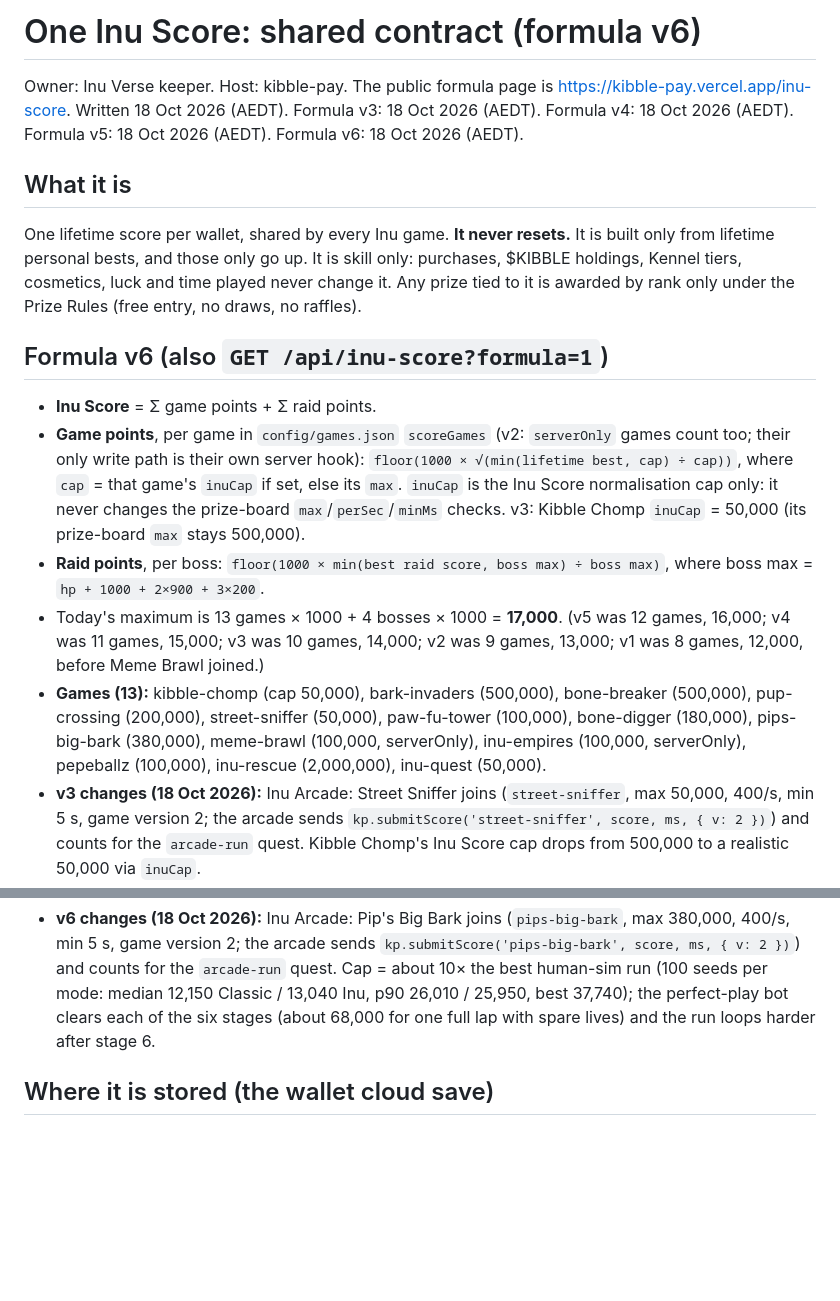
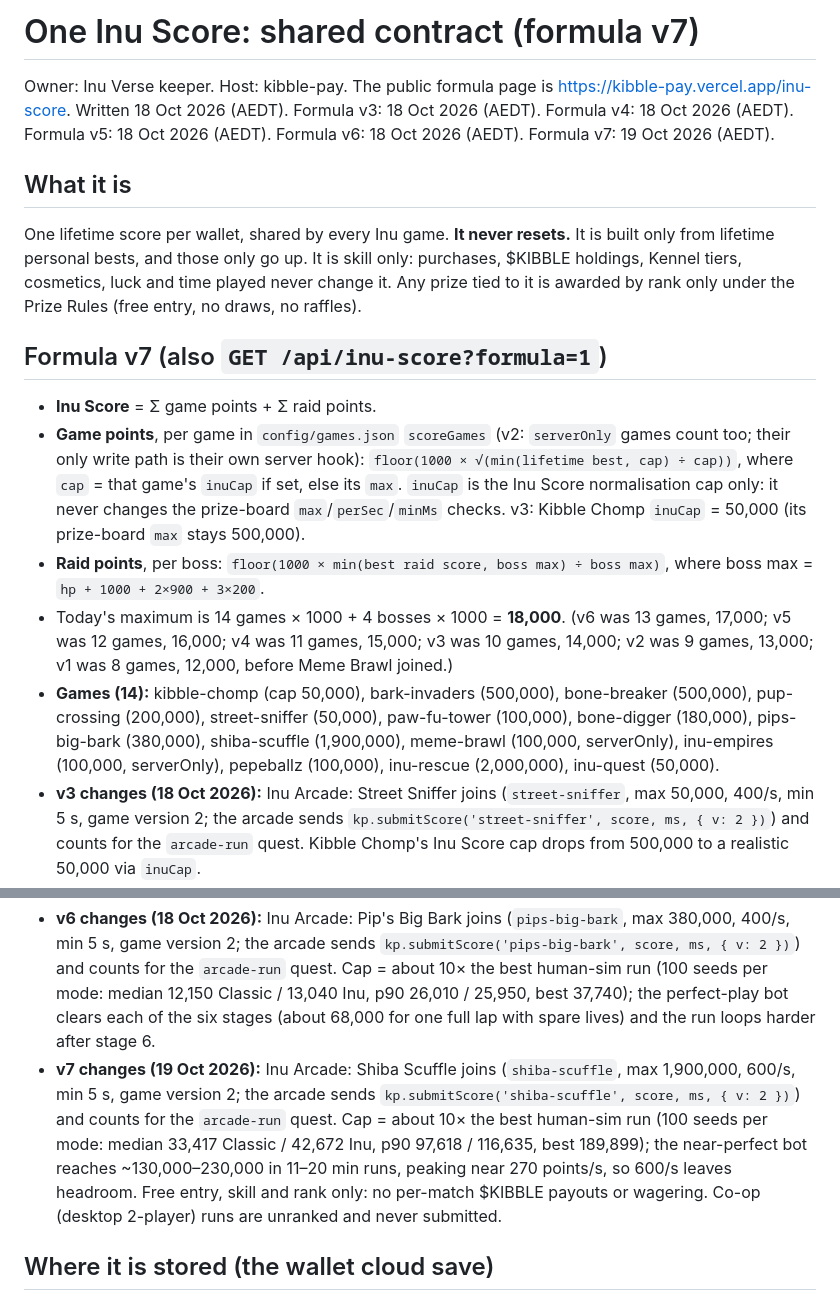
Before and after one commit to Nagesy7/aoe2, a Markdown page: docs/INU_SCORE.md, 2 parts joined by grey strips. GitHub-like rendering; blank space fills up the shorter version.

Commit message:
docs(INU_SCORE): mirror keeper's formula v7 (Shiba Scuffle) so raid.test spec-mirror check passes again

```diff
--- a/docs/INU_SCORE.md
+++ b/docs/INU_SCORE.md
@@ -1,21 +1,22 @@
-# One Inu Score: shared contract (formula v6)
+# One Inu Score: shared contract (formula v7)
 
 Owner: Inu Verse keeper. Host: kibble-pay. The public formula page is https://kibble-pay.vercel.app/inu-score.
-Written 18 Oct 2026 (AEDT). Formula v3: 18 Oct 2026 (AEDT). Formula v4: 18 Oct 2026 (AEDT). Formula v5: 18 Oct 2026 (AEDT). Formula v6: 18 Oct 2026 (AEDT).
+Written 18 Oct 2026 (AEDT). Formula v3: 18 Oct 2026 (AEDT). Formula v4: 18 Oct 2026 (AEDT). Formula v5: 18 Oct 2026 (AEDT). Formula v6: 18 Oct 2026 (AEDT). Formula v7: 19 Oct 2026 (AEDT).
 
 ## What it is
 One lifetime score per wallet, shared by every Inu game. **It never resets.** It is built only from lifetime personal bests, and those only go up. It is skill only: purchases, $KIBBLE holdings, Kennel tiers, cosmetics, luck and time played never change it. Any prize tied to it is awarded by rank only under the Prize Rules (free entry, no draws, no raffles).
 
-## Formula v6 (also `GET /api/inu-score?formula=1`)
+## Formula v7 (also `GET /api/inu-score?formula=1`)
 - **Inu Score** = Σ game points + Σ raid points.
 - **Game points**, per game in `config/games.json` `scoreGames` (v2: `serverOnly` games count too; their only write path is their own server hook): `floor(1000 × √(min(lifetime best, cap) ÷ cap))`, where `cap` = that game's `inuCap` if set, else its `max`. `inuCap` is the Inu Score normalisation cap only: it never changes the prize-board `max`/`perSec`/`minMs` checks. v3: Kibble Chomp `inuCap` = 50,000 (its prize-board `max` stays 500,000).
 - **Raid points**, per boss: `floor(1000 × min(best raid score, boss max) ÷ boss max)`, where boss max = `hp + 1000 + 2×900 + 3×200`.
-- Today's maximum is 13 games × 1000 + 4 bosses × 1000 = **17,000**. (v5 was 12 games, 16,000; v4 was 11 games, 15,000; v3 was 10 games, 14,000; v2 was 9 games, 13,000; v1 was 8 games, 12,000, before Meme Brawl joined.)
-- **Games (13):** kibble-chomp (cap 50,000), bark-invaders (500,000), bone-breaker (500,000), pup-crossing (200,000), street-sniffer (50,000), paw-fu-tower (100,000), bone-digger (180,000), pips-big-bark (380,000), meme-brawl (100,000, serverOnly), inu-empires (100,000, serverOnly), pepeballz (100,000), inu-rescue (2,000,000), inu-quest (50,000).
+- Today's maximum is 14 games × 1000 + 4 bosses × 1000 = **18,000**. (v6 was 13 games, 17,000; v5 was 12 games, 16,000; v4 was 11 games, 15,000; v3 was 10 games, 14,000; v2 was 9 games, 13,000; v1 was 8 games, 12,000, before Meme Brawl joined.)
+- **Games (14):** kibble-chomp (cap 50,000), bark-invaders (500,000), bone-breaker (500,000), pup-crossing (200,000), street-sniffer (50,000), paw-fu-tower (100,000), bone-digger (180,000), pips-big-bark (380,000), shiba-scuffle (1,900,000), meme-brawl (100,000, serverOnly), inu-empires (100,000, serverOnly), pepeballz (100,000), inu-rescue (2,000,000), inu-quest (50,000).
 - **v3 changes (18 Oct 2026):** Inu Arcade: Street Sniffer joins (`street-sniffer`, max 50,000, 400/s, min 5 s, game version 2; the arcade sends `kp.submitScore('street-sniffer', score, ms, { v: 2 })`) and counts for the `arcade-run` quest. Kibble Chomp's Inu Score cap drops from 500,000 to a realistic 50,000 via `inuCap`.
 - **v4 changes (18 Oct 2026):** Inu Arcade: Paw-Fu Tower joins (`paw-fu-tower`, max 100,000, 400/s, min 5 s, game version 2; the arcade sends `kp.submitScore('paw-fu-tower', score, ms, { v: 2 })`) and counts for the `arcade-run` quest. Cap rationale (human-sim, 100 seeds): median 2,700 (Classic) / 4,100 (Inu), p90 4,600 / 6,500, best 9,400; the perfect-play bot reaches ~17,000–21,500 in a 6–7 min run and the tower loops, so 100,000 leaves headroom while a median run already earns ~170–200 points.
 - **v5 changes (18 Oct 2026):** Inu Arcade: Bone Digger joins (`bone-digger`, max 180,000, 400/s, min 5 s, game version 2; the arcade sends `kp.submitScore('bone-digger', score, ms, { v: 2 })`) and counts for the `arcade-run` quest. Cap = about 10× the best human-sim run (100 seeds per mode: median 5,950 Classic / 8,140 Inu, p90 7,700 / 11,400, best 18,062); the perfect-play bot reaches ~40,000–68,000 in 5–7 min runs.
 - **v6 changes (18 Oct 2026):** Inu Arcade: Pip's Big Bark joins (`pips-big-bark`, max 380,000, 400/s, min 5 s, game version 2; the arcade sends `kp.submitScore('pips-big-bark', score, ms, { v: 2 })`) and counts for the `arcade-run` quest. Cap = about 10× the best human-sim run (100 seeds per mode: median 12,150 Classic / 13,040 Inu, p90 26,010 / 25,950, best 37,740); the perfect-play bot clears each of the six stages (about 68,000 for one full lap with spare lives) and the run loops harder after stage 6.
+- **v7 changes (19 Oct 2026):** Inu Arcade: Shiba Scuffle joins (`shiba-scuffle`, max 1,900,000, 600/s, min 5 s, game version 2; the arcade sends `kp.submitScore('shiba-scuffle', score, ms, { v: 2 })`) and counts for the `arcade-run` quest. Cap = about 10× the best human-sim run (100 seeds per mode: median 33,417 Classic / 42,672 Inu, p90 97,618 / 116,635, best 189,899); the near-perfect bot reaches ~130,000–230,000 in 11–20 min runs, peaking near 270 points/s, so 600/s leaves headroom. Free entry, skill and rank only: no per-match $KIBBLE payouts or wagering. Co-op (desktop 2-player) runs are unranked and never submitted.
 
 ## Where it is stored (the wallet cloud save)
 `save:inu-score:<wallet>` in the kibble-pay Upstash store, the same store and namespace as the per-game cloud saves (`save:<game>:<wallet>`). It holds `{ pb: {gameId: best}, raid: {bossId: best}, score, formula, updatedAt }`. `inu-score` is **not** a `SAVE_GAMES` slot, so `PUT /api/save` refuses it: only the server writes it. The lifetime board is the hash `inuscore:board:v1`.
```
